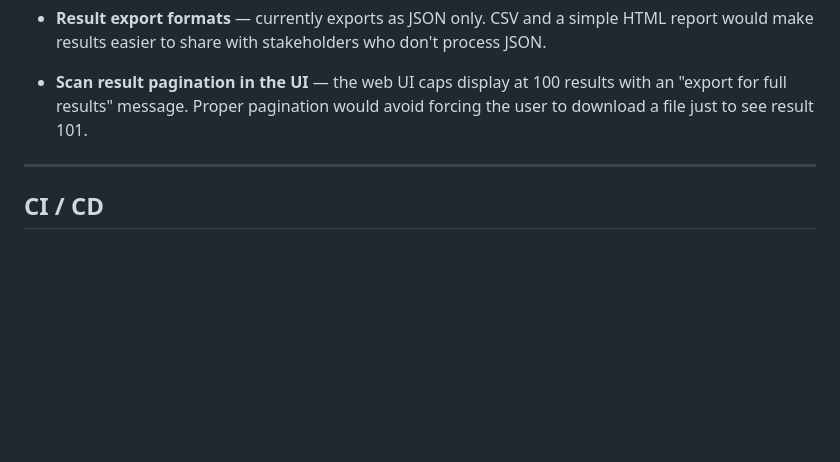
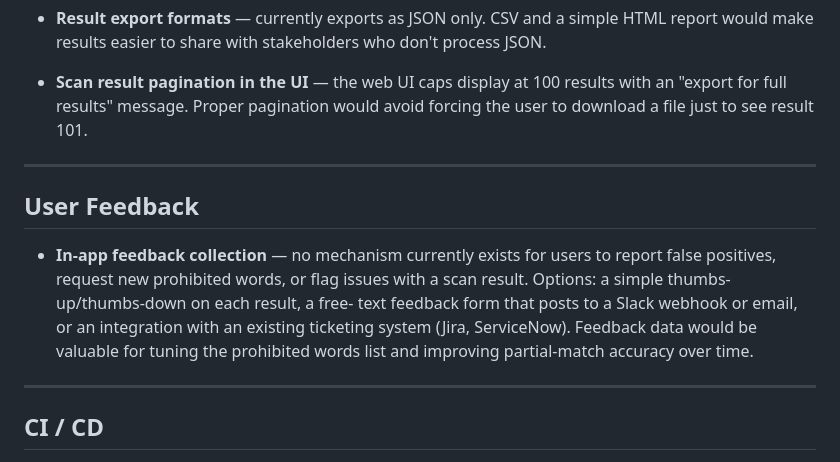
Before and after one commit to Moirke/Software-Scan, a Markdown page: TODO.md, the part around the change. GitHub-like rendering; blank space fills up the shorter version.

Commit message:
add customer feedback collection to TODO
Co-Authored-By: Claude Sonnet 4.6 <noreply@anthropic.com>

```diff
--- a/TODO.md
+++ b/TODO.md
@@ -103,6 +103,18 @@ Things we want to improve but haven't tackled yet, roughly grouped by theme.
 
 ---
 
+## User Feedback
+
+- **In-app feedback collection** — no mechanism currently exists for users to
+  report false positives, request new prohibited words, or flag issues with a
+  scan result. Options: a simple thumbs-up/thumbs-down on each result, a free-
+  text feedback form that posts to a Slack webhook or email, or an integration
+  with an existing ticketing system (Jira, ServiceNow). Feedback data would be
+  valuable for tuning the prohibited words list and improving partial-match
+  accuracy over time.
+
+---
+
 ## CI / CD
 
 - **Docker build and push pipeline** — the existing Jenkinsfiles scan for
```
